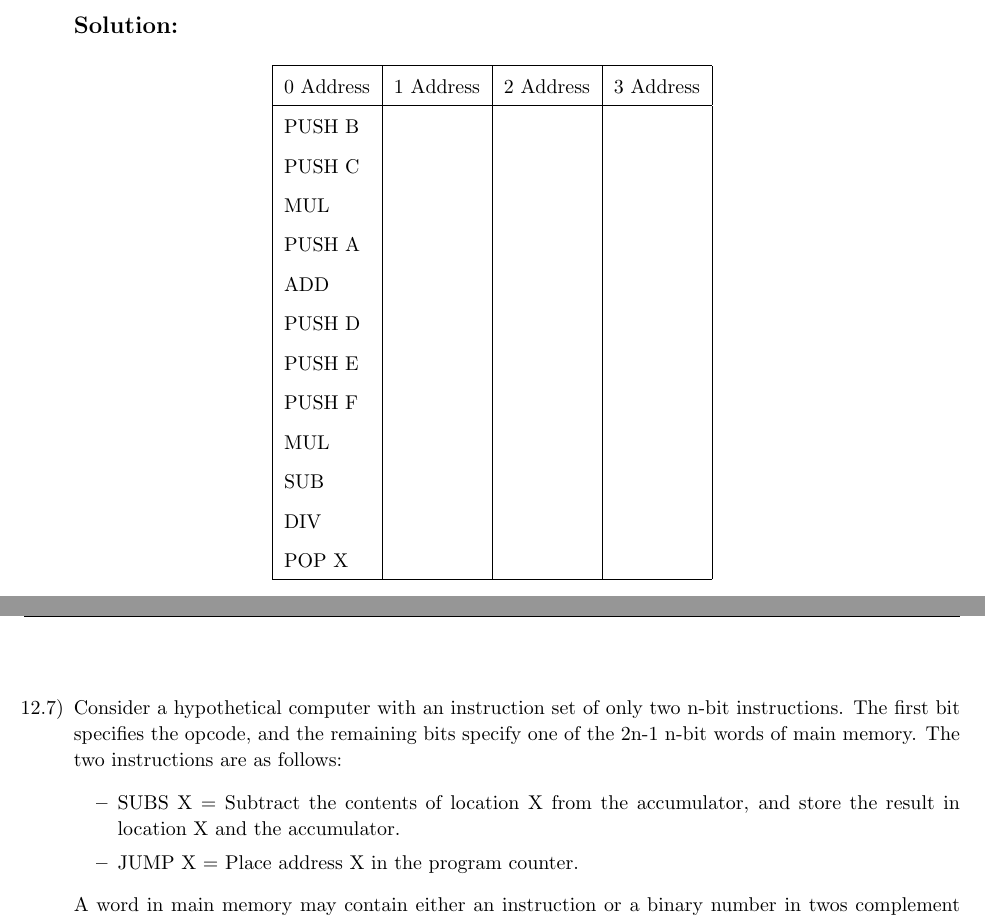
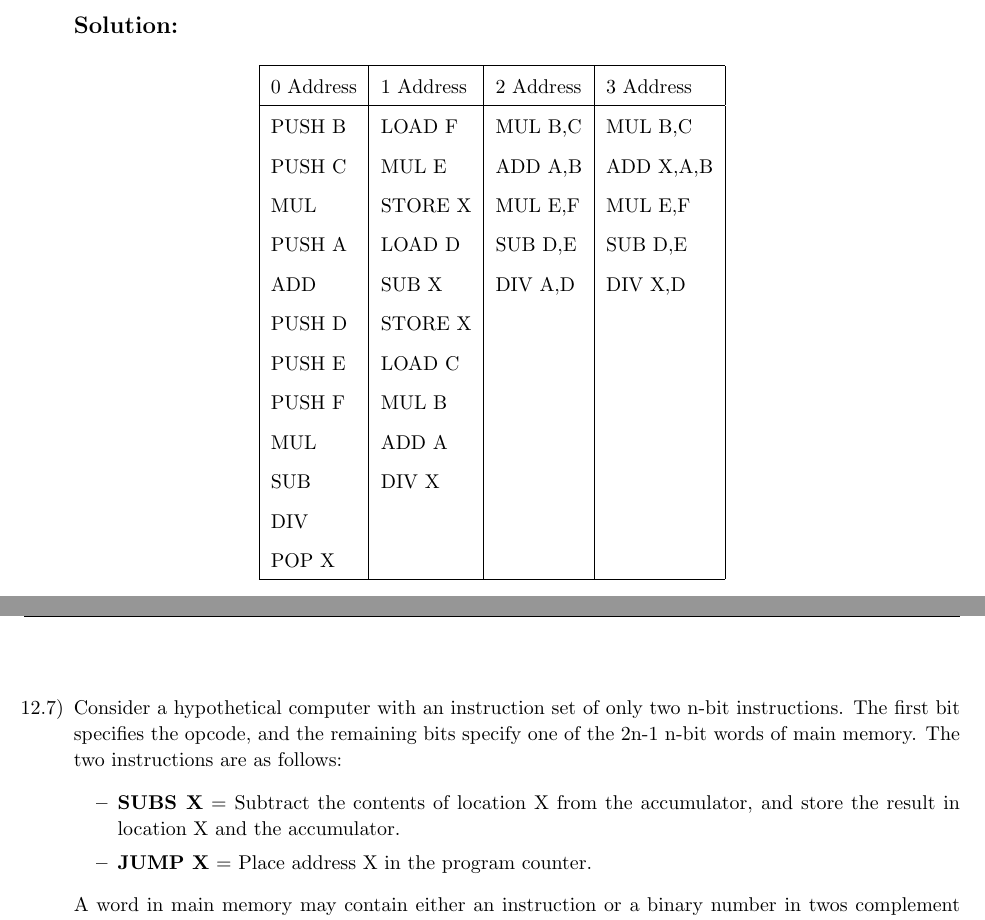
Before and after one commit to matthewjberger/cs219Berger, a LaTeX problem sheet (Homework_7/homework7.tex): two parts of pages 2 and 3 of 5, joined at a grey line, cut so that both start at the same text. Compiled offline with pdfLaTeX.

Commit message:
Complete homework 7.

```diff
--- a/Homework_7/homework7.tex
+++ b/Homework_7/homework7.tex
@@ -168,16 +168,16 @@
 				\hline
 				0 Address & 1 Address & 2 Address & 3 Address \\
 				\hline
-				PUSH B & & & \\
-				PUSH C & & & \\
-				MUL    & & & \\
-				PUSH A & & & \\
-				ADD    & & & \\
-				PUSH D & & & \\
-				PUSH E & & & \\
-				PUSH F & & & \\
-				MUL    & & & \\
-				SUB    & & & \\
+				PUSH B & LOAD  F & MUL B,C & MUL B,C \\
+				PUSH C & MUL   E & ADD A,B & ADD X,A,B \\
+				MUL    & STORE X & MUL E,F & MUL E,F \\
+				PUSH A & LOAD  D & SUB D,E & SUB D,E \\
+				ADD    & SUB   X & DIV A,D & DIV X,D \\
+				PUSH D & STORE X & & \\
+				PUSH E & LOAD  C & & \\
+				PUSH F & MUL   B & & \\
+				MUL    & ADD   A & & \\
+				SUB    & DIV   X & & \\
 				DIV    & & & \\
 				POP  X & & & \\
 
@@ -190,8 +190,8 @@
 
 		\item [12.7)] Consider a hypothetical computer with an instruction set of only two n-bit instructions. The first bit specifies the opcode, and the remaining bits specify one of the 2n-1 n-bit words of main memory. The two instructions are as follows:
 		\begin{itemize}
-			\item SUBS X = Subtract the contents of location X from the accumulator, and store the result in location X and the accumulator.
-			\item JUMP X = Place address X in the program counter.
+			\item \textbf{SUBS X} = Subtract the contents of location X from the accumulator, and store the result in location X and the accumulator.
+			\item \textbf{JUMP X} = Place address X in the program counter.
 		\end{itemize}
 		A word in main memory may contain either an instruction or a binary number in twos complement notation. Demonstrate that this instruction repertoire is reasonably complete by specifying how the following operations can be programmed. Pick any two from a.) to e.).
 		\begin{enumerate}[label=\alph*)]
```
Also changed, not shown: Homework_7/homework7.pdf (added).
